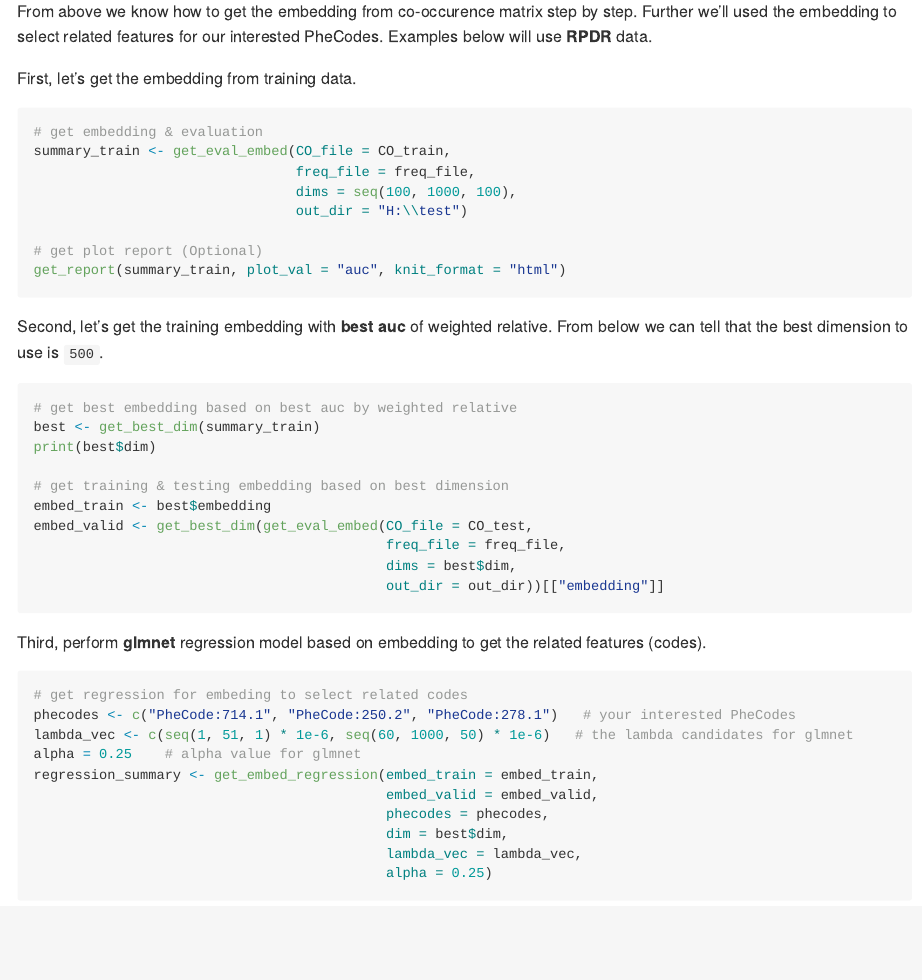
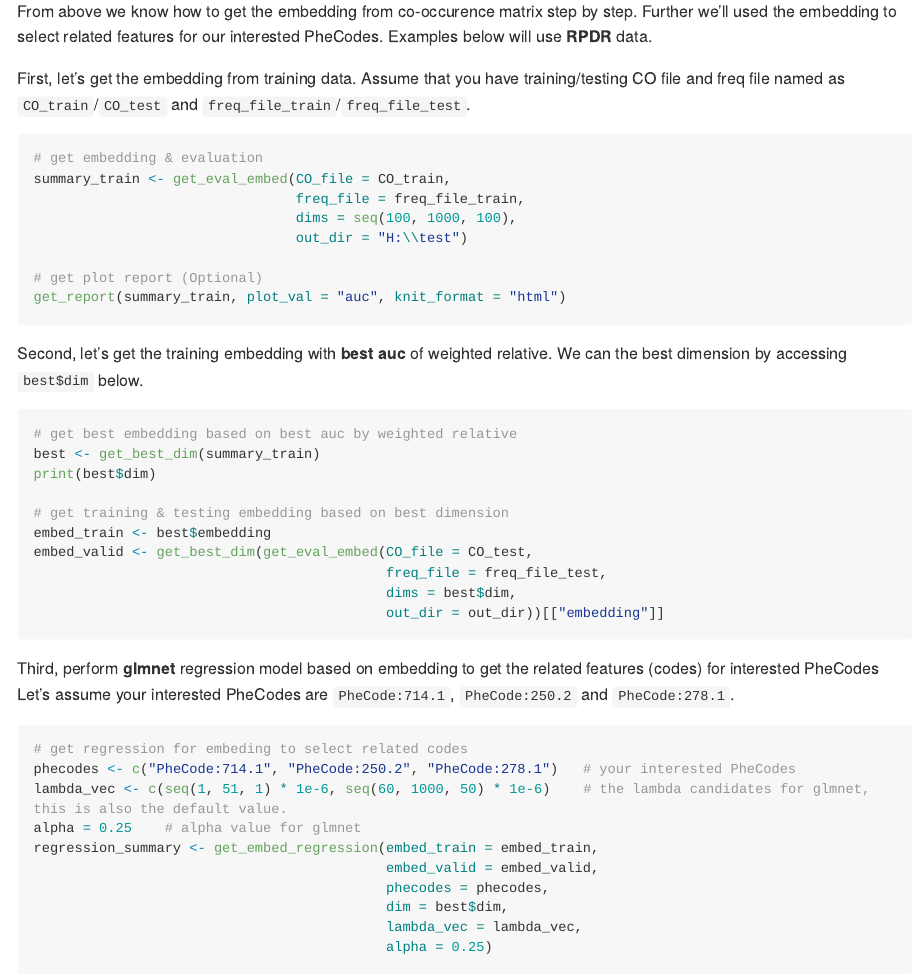
Before and after one commit to celehs/KESER-i2b2, an R Markdown document (README.Rmd): the page in a window 1100 px wide, from 4240 px down. The pictures show the output file README.md that the author committed with the source, drawn offline in the style of GitHub; long lines of code are wrapped.

Commit message:
docs update

````diff
--- a/README.Rmd
+++ b/README.Rmd
@@ -175,12 +175,12 @@ You can choose a proper dimension and use the corresponding embedding for the ne
 
 From above we know how to get the embedding from co-occurence matrix step by step. Further we'll used the embedding to select related features for our interested PheCodes. Examples below will use **RPDR** data.
 
-First, let's get the embedding from training data.
+First, let's get the embedding from training data. Assume that you have training/testing CO file and freq file named as `CO_train`/`CO_test` and `freq_file_train`/`freq_file_test`.
 
 ```{r eval=FALSE}
 # get embedding & evaluation
 summary_train <- get_eval_embed(CO_file = CO_train,
-                                freq_file = freq_file,
+                                freq_file = freq_file_train,
                                 dims = seq(100, 1000, 100),
                                 out_dir = "H:\\test")
 
@@ -188,7 +188,7 @@ summary_train <- get_eval_embed(CO_file = CO_train,
 get_report(summary_train, plot_val = "auc", knit_format = "html")
 ```
 
-Second, let's get the training embedding with **best auc** of weighted relative. From below we can tell that the best dimension to use is `500`.
+Second, let's get the training embedding with **best auc** of weighted relative. We can the best dimension by accessing `best$dim` below.
 
 ```{r eval=FALSE}
 # get best embedding based on best auc by weighted relative
@@ -198,17 +198,17 @@ print(best$dim)
 # get training & testing embedding based on best dimension
 embed_train <- best$embedding
 embed_valid <- get_best_dim(get_eval_embed(CO_file = CO_test,
-                                           freq_file = freq_file,
+                                           freq_file = freq_file_test,
                                            dims = best$dim,
                                            out_dir = out_dir))[["embedding"]]
 ```
 
-Third, perform **glmnet** regression model based on embedding to get the related features (codes).
+Third, perform **glmnet** regression model based on embedding to get the related features (codes) for interested PheCodes Let's assume your interested PheCodes are `PheCode:714.1`, `PheCode:250.2` and `PheCode:278.1`.
 
 ```{r eval=FALSE}
 # get regression for embeding to select related codes
 phecodes <- c("PheCode:714.1", "PheCode:250.2", "PheCode:278.1")   # your interested PheCodes
-lambda_vec <- c(seq(1, 51, 1) * 1e-6, seq(60, 1000, 50) * 1e-6)   # the lambda candidates for glmnet
+lambda_vec <- c(seq(1, 51, 1) * 1e-6, seq(60, 1000, 50) * 1e-6)    # the lambda candidates for glmnet, this is also the default value.
 alpha = 0.25    # alpha value for glmnet
 regression_summary <- get_embed_regression(embed_train = embed_train,
                                            embed_valid = embed_valid,
````
Also changed, not shown: README.md, docs/pkgdown.yml, 1 other file.
